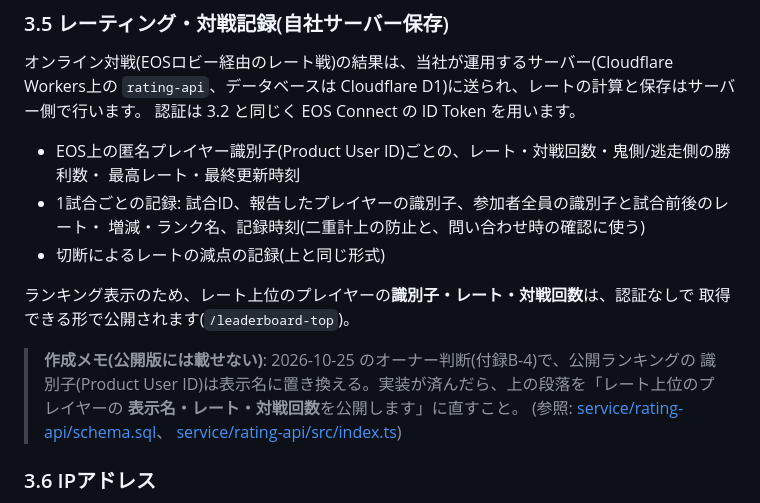
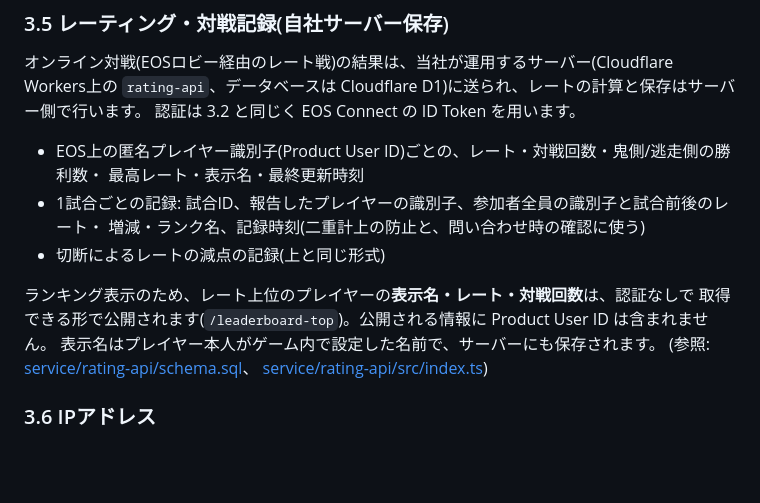
Before and after one commit to oekklab-source/Tag_game, a Markdown page: docs/PRIVACY_POLICY_DRAFT.md, the part around one of its changes. GitHub-like rendering; blank space fills up the shorter version.

Commit message:
公開ランキングの表示名化をプライバシーポリシー案・運用文書に反映する (KAN-81)
3.5 の作成メモに従い公開項目を「表示名・レート・対戦回数」に直し、付録のチェックを済にする。
本番DBのマイグレーション手順(新Workerのデプロイ前)をチェックリストとREADMEに追記。

Co-Authored-By: Claude Opus 5.5 <noreply@anthropic.com>

```diff
--- a/docs/PRIVACY_POLICY_DRAFT.md
+++ b/docs/PRIVACY_POLICY_DRAFT.md
@@ -83,17 +83,14 @@ Device ID認証、Epicアカウントへのログインは行わない)を利用
 認証は 3.2 と同じく EOS Connect の ID Token を用います。
 
 - EOS上の匿名プレイヤー識別子(Product User ID)ごとの、レート・対戦回数・鬼側/逃走側の勝利数・
-  最高レート・最終更新時刻
+  最高レート・表示名・最終更新時刻
 - 1試合ごとの記録: 試合ID、報告したプレイヤーの識別子、参加者全員の識別子と試合前後のレート・
   増減・ランク名、記録時刻(二重計上の防止と、問い合わせ時の確認に使う)
 - 切断によるレートの減点の記録(上と同じ形式)
 
-ランキング表示のため、レート上位のプレイヤーの**識別子・レート・対戦回数**は、認証なしで
-取得できる形で公開されます(`/leaderboard-top`)。
-
-> **作成メモ(公開版には載せない)**: 2026-10-25 のオーナー判断(付録B-4)で、公開ランキングの
-> 識別子(Product User ID)は表示名に置き換える。実装が済んだら、上の段落を「レート上位のプレイヤーの
-> **表示名・レート・対戦回数**を公開します」に直すこと。
+ランキング表示のため、レート上位のプレイヤーの**表示名・レート・対戦回数**は、認証なしで
+取得できる形で公開されます(`/leaderboard-top`)。公開される情報に Product User ID は含まれません。
+表示名はプレイヤー本人がゲーム内で設定した名前で、サーバーにも保存されます。
 (参照: [service/rating-api/schema.sql](../service/rating-api/schema.sql)、
 [service/rating-api/src/index.ts](../service/rating-api/src/index.ts))
 
```
Also changed, not shown: other parts of docs/PRIVACY_POLICY_DRAFT.md (+1 -1 lines), docs/DEPLOYMENT_CHECKLIST.md (+9 -1 lines), docs/SECURITY_NOTES.md (+8 -10 lines).
